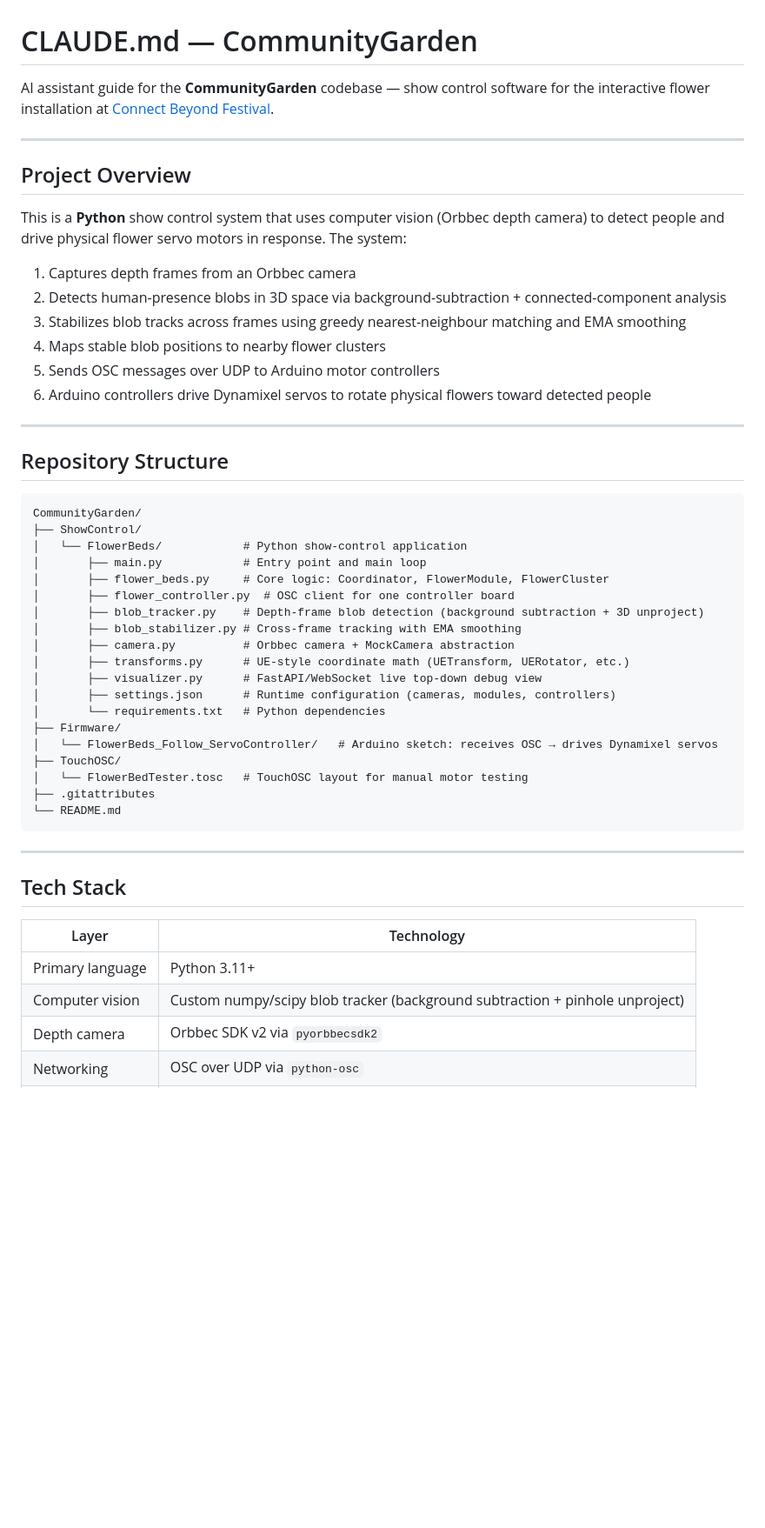
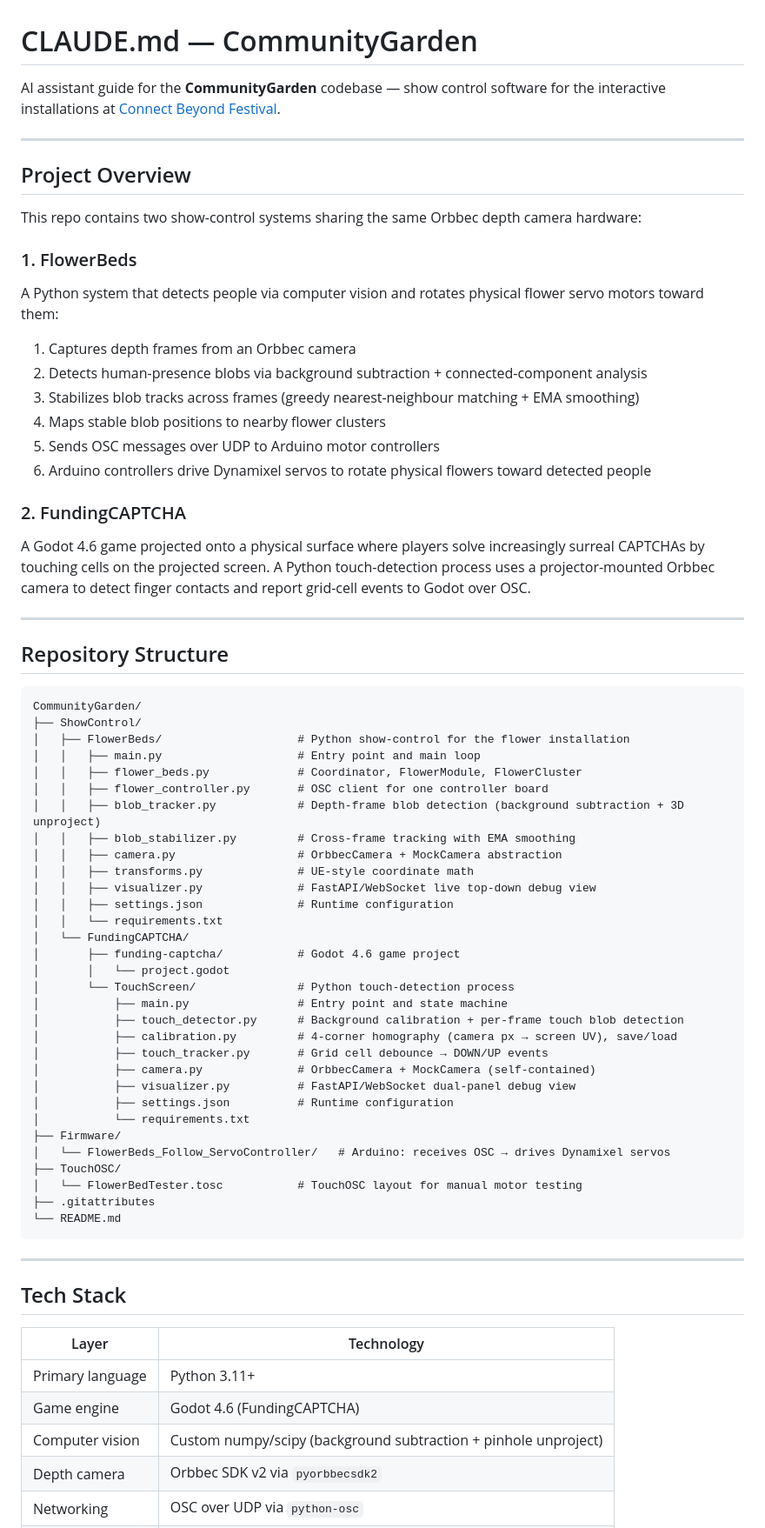
Before and after one commit to Impractical-Instruments/CommunityGarden, a Markdown page: CLAUDE.md, the part around one of its changes. Shown at 87% size. Drawn GitHub-style; blank space fills up the shorter version.

Commit message:
update claude hints

````diff
--- a/CLAUDE.md
+++ b/CLAUDE.md
@@ -1,19 +1,24 @@
 # CLAUDE.md — CommunityGarden
 
-AI assistant guide for the **CommunityGarden** codebase — show control software for the interactive flower installation at [Connect Beyond Festival](https://www.connectbeyondfestival.com/).
+AI assistant guide for the **CommunityGarden** codebase — show control software for the interactive installations at [Connect Beyond Festival](https://www.connectbeyondfestival.com/).
 
 ---
 
 ## Project Overview
 
-This is a **Python** show control system that uses computer vision (Orbbec depth camera) to detect people and drive physical flower servo motors in response. The system:
+This repo contains two show-control systems sharing the same Orbbec depth camera hardware:
 
+### 1. FlowerBeds
+A Python system that detects people via computer vision and rotates physical flower servo motors toward them:
 1. Captures depth frames from an Orbbec camera
-2. Detects human-presence blobs in 3D space via background-subtraction + connected-component analysis
-3. Stabilizes blob tracks across frames using greedy nearest-neighbour matching and EMA smoothing
+2. Detects human-presence blobs via background subtraction + connected-component analysis
+3. Stabilizes blob tracks across frames (greedy nearest-neighbour matching + EMA smoothing)
 4. Maps stable blob positions to nearby flower clusters
 5. Sends OSC messages over UDP to Arduino motor controllers
 6. Arduino controllers drive Dynamixel servos to rotate physical flowers toward detected people
+
+### 2. FundingCAPTCHA
+A Godot 4.6 game projected onto a physical surface where players solve increasingly surreal CAPTCHAs by touching cells on the projected screen. A Python touch-detection process uses a projector-mounted Orbbec camera to detect finger contacts and report grid-cell events to Godot over OSC.
 
 ---
 
@@ -22,21 +27,33 @@ This is a **Python** show control system that uses computer vision (Orbbec depth
 ```
 CommunityGarden/
 ├── ShowControl/
-│   └── FlowerBeds/            # Python show-control application
-│       ├── main.py            # Entry point and main loop
-│       ├── flower_beds.py     # Core logic: Coordinator, FlowerModule, FlowerCluster
-│       ├── flower_controller.py  # OSC client for one controller board
-│       ├── blob_tracker.py    # Depth-frame blob detection (background subtraction + 3D unproject)
-│       ├── blob_stabilizer.py # Cross-frame tracking with EMA smoothing
-│       ├── camera.py          # Orbbec camera + MockCamera abstraction
-│       ├── transforms.py      # UE-style coordinate math (UETransform, UERotator, etc.)
-│       ├── visualizer.py      # FastAPI/WebSocket live top-down debug view
-│       ├── settings.json      # Runtime configuration (cameras, modules, controllers)
-│       └── requirements.txt   # Python dependencies
+│   ├── FlowerBeds/                    # Python show-control for the flower installation
+│   │   ├── main.py                    # Entry point and main loop
+│   │   ├── flower_beds.py             # Coordinator, FlowerModule, FlowerCluster
+│   │   ├── flower_controller.py       # OSC client for one controller board
+│   │   ├── blob_tracker.py            # Depth-frame blob detection (background subtraction + 3D unproject)
+│   │   ├── blob_stabilizer.py         # Cross-frame tracking with EMA smoothing
+│   │   ├── camera.py                  # OrbbecCamera + MockCamera abstraction
+│   │   ├── transforms.py              # UE-style coordinate math
+│   │   ├── visualizer.py              # FastAPI/WebSocket live top-down debug view
+│   │   ├── settings.json              # Runtime configuration
+│   │   └── requirements.txt
+│   └── FundingCAPTCHA/
+│       ├── funding-captcha/           # Godot 4.6 game project
+│       │   └── project.godot
+│       └── TouchScreen/               # Python touch-detection process
+│           ├── main.py                # Entry point and state machine
+│           ├── touch_detector.py      # Background calibration + per-frame touch blob detection
+│           ├── calibration.py         # 4-corner homography (camera px → screen UV), save/load
+│           ├── touch_tracker.py       # Grid cell debounce → DOWN/UP events
+│           ├── camera.py              # OrbbecCamera + MockCamera (self-contained)
+│           ├── visualizer.py          # FastAPI/WebSocket dual-panel debug view
+│           ├── settings.json          # Runtime configuration
+│           └── requirements.txt
 ├── Firmware/
-│   └── FlowerBeds_Follow_ServoController/   # Arduino sketch: receives OSC → drives Dynamixel servos
+│   └── FlowerBeds_Follow_ServoController/   # Arduino: receives OSC → drives Dynamixel servos
 ├── TouchOSC/
-│   └── FlowerBedTester.tosc   # TouchOSC layout for manual motor testing
+│   └── FlowerBedTester.tosc           # TouchOSC layout for manual motor testing
 ├── .gitattributes
 └── README.md
 ```
@@ -48,7 +65,8 @@ CommunityGarden/
 | Layer | Technology |
 |---|---|
 | Primary language | Python 3.11+ |
-| Computer vision | Custom numpy/scipy blob tracker (background subtraction + pinhole unproject) |
+| Game engine | Godot 4.6 (FundingCAPTCHA) |
+| Computer vision | Custom numpy/scipy (background subtraction + pinhole unproject) |
 | Depth camera | Orbbec SDK v2 via `pyorbbecsdk2` |
 | Networking | OSC over UDP via `python-osc` |
 | Visualizer | FastAPI + WebSocket + embedded browser client (uvicorn) |
````
Also changed, not shown: other parts of CLAUDE.md (+166 -157 lines).
